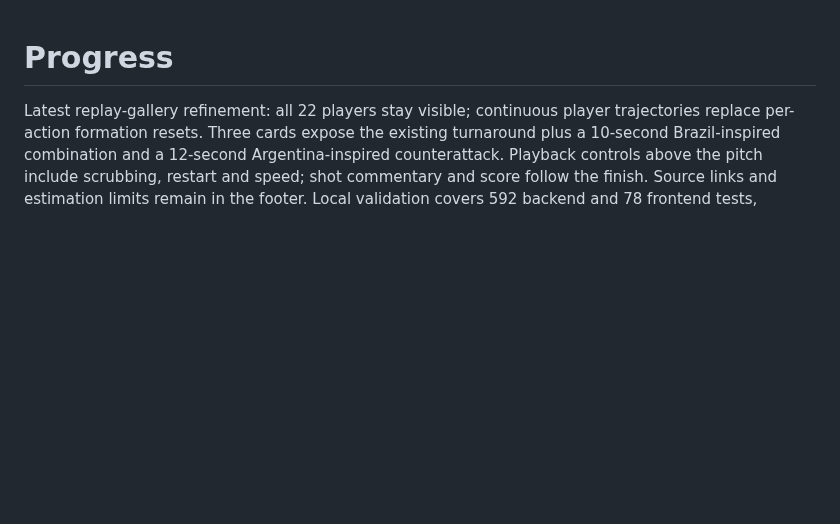
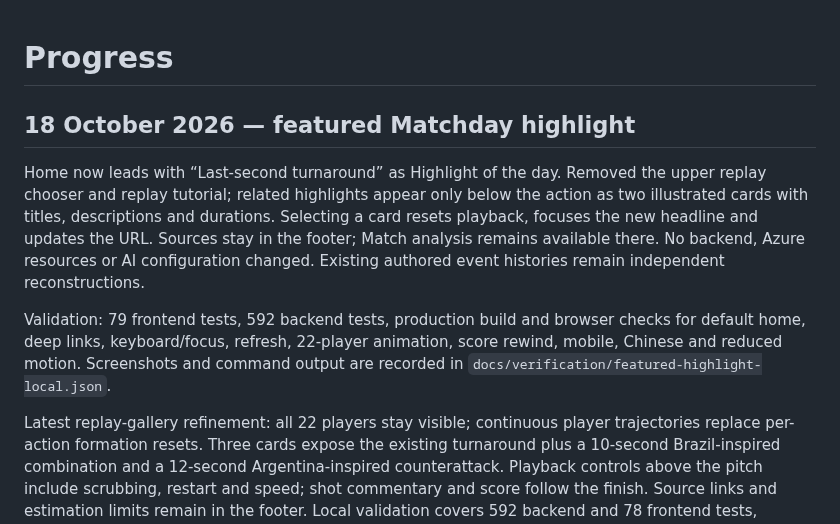
Before and after one commit to Haydnlee31/CounterPress, a Markdown page: docs/progress.md, the part around the change. GitHub-like rendering; blank space fills up the shorter version.

```diff
--- a/docs/progress.md
+++ b/docs/progress.md
@@ -1,4 +1,19 @@
 # Progress
+
+## 18 October 2026 — featured Matchday highlight
+
+Home now leads with “Last-second turnaround” as Highlight of the day. Removed the
+upper replay chooser and replay tutorial; related highlights appear only below
+the action as two illustrated cards with titles, descriptions and durations.
+Selecting a card resets playback, focuses the new headline and updates the URL.
+Sources stay in the footer; Match analysis remains available there. No backend,
+Azure resources or AI configuration changed. Existing authored event histories
+remain independent reconstructions.
+
+Validation: 79 frontend tests, 592 backend tests, production build and browser
+checks for default home, deep links, keyboard/focus, refresh, 22-player animation,
+score rewind, mobile, Chinese and reduced motion. Screenshots and command output
+are recorded in `docs/verification/featured-highlight-local.json`.
 
 Latest replay-gallery refinement: all 22 players stay visible; continuous player
 trajectories replace per-action formation resets. Three cards expose the existing
```
Also changed, not shown: docs/demo-guide.md (+16 -12 lines), docs/redesign-implementation.md (+17 -0 lines), docs/screenshots/featured-highlight-desktop.png (added), docs/screenshots/featured-highlight-mobile.png (added), docs/screenshots/matchday-desktop.png, docs/screenshots/matchday-mobile.png, 11 other files.
